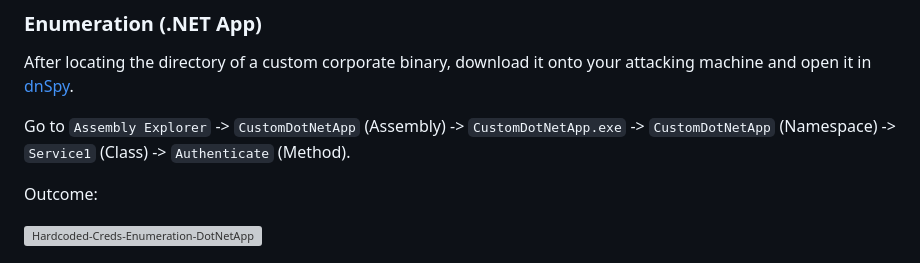
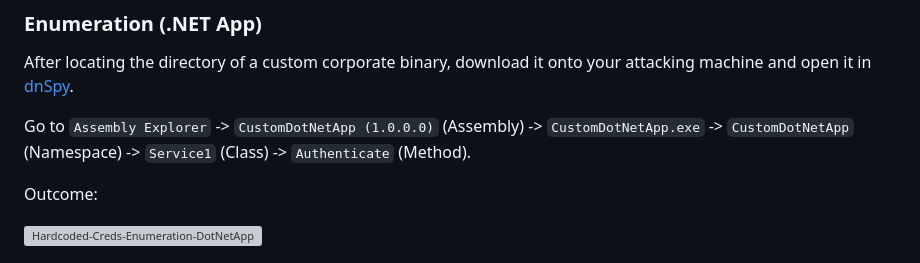
Before and after one commit to nickvourd/Windows-Local-Privilege-Escalation-Cookbook, a Markdown page: Notes/LeakedCredentialsHardcodedCredentials.md, the part around the change. Rendered like a GitHub page; grey boxes are pictures that could not be loaded.

Commit message:
Edit Hardcoded Creds

```diff
--- a/Notes/LeakedCredentialsHardcodedCredentials.md
+++ b/Notes/LeakedCredentialsHardcodedCredentials.md
@@ -86,7 +86,7 @@ Remove-Service -Name "Custom Dot Net Service"
 
 After locating the directory of a custom corporate binary, download it onto your attacking machine and open it in [dnSpy](https://github.com/dnSpyEx/dnSpy).
 
-Go to `Assembly Explorer` -> `CustomDotNetApp` (Assembly) -> `CustomDotNetApp.exe` -> `CustomDotNetApp` (Namespace) -> `Service1` (Class) -> `Authenticate` (Method).
+Go to `Assembly Explorer` -> `CustomDotNetApp (1.0.0.0)` (Assembly) -> `CustomDotNetApp.exe` -> `CustomDotNetApp` (Namespace) -> `Service1` (Class) -> `Authenticate` (Method).
 
 Outcome:
 
```
